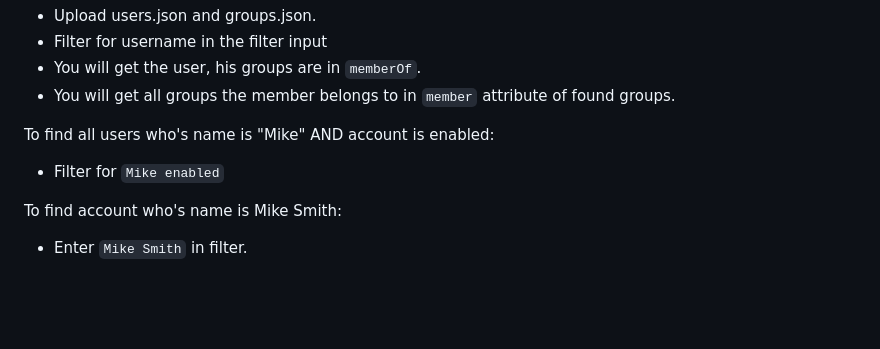
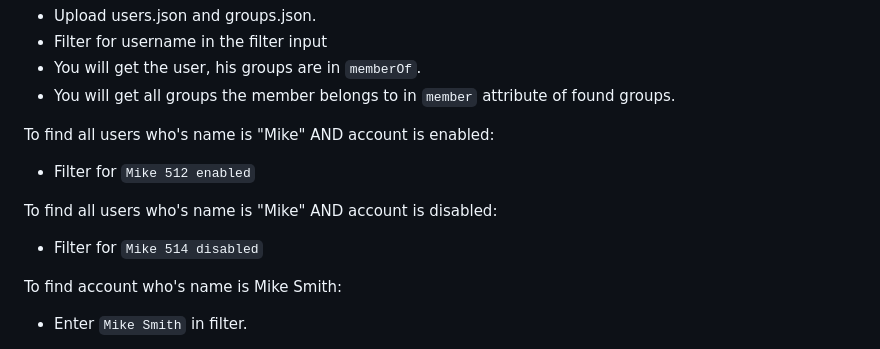
Before and after one commit to krystianbajno/adhunt, a Markdown page: README.md, the part around the change. GitHub-like rendering; blank space fills up the shorter version.

Commit message:
Filter overhaul

```diff
--- a/README.md
+++ b/README.md
@@ -73,7 +73,10 @@ To find the groups the user belongs to:
 - You will get all groups the member belongs to in `member` attribute of found groups.
 
 To find all users who's name is "Mike" AND account is enabled:
-- Filter for `Mike enabled`
+- Filter for `Mike 512 enabled`
+
+To find all users who's name is "Mike" AND account is disabled:
+- Filter for `Mike 514 disabled`
 
 To find account who's name is Mike Smith:
 - Enter `Mike Smith` in filter.
```
